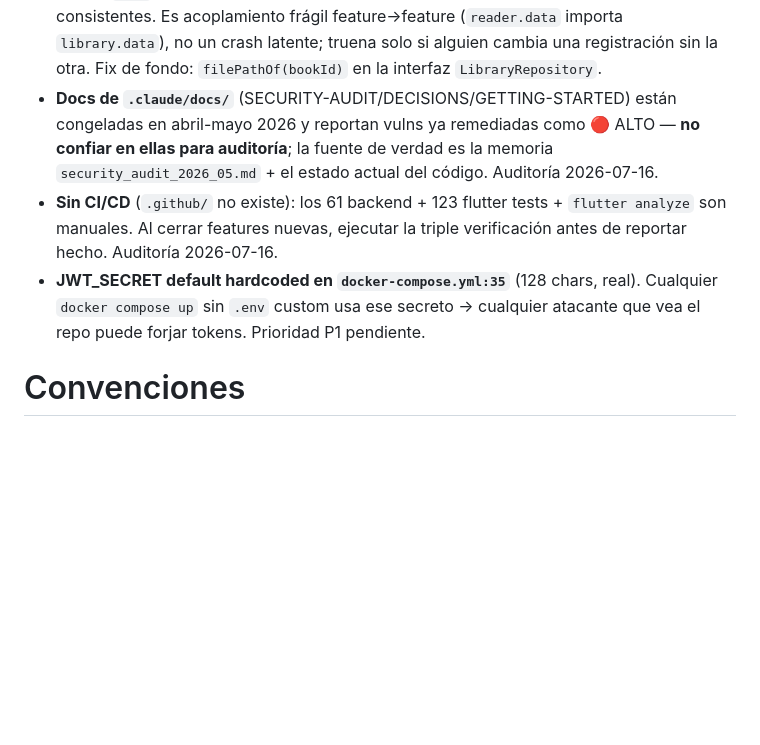
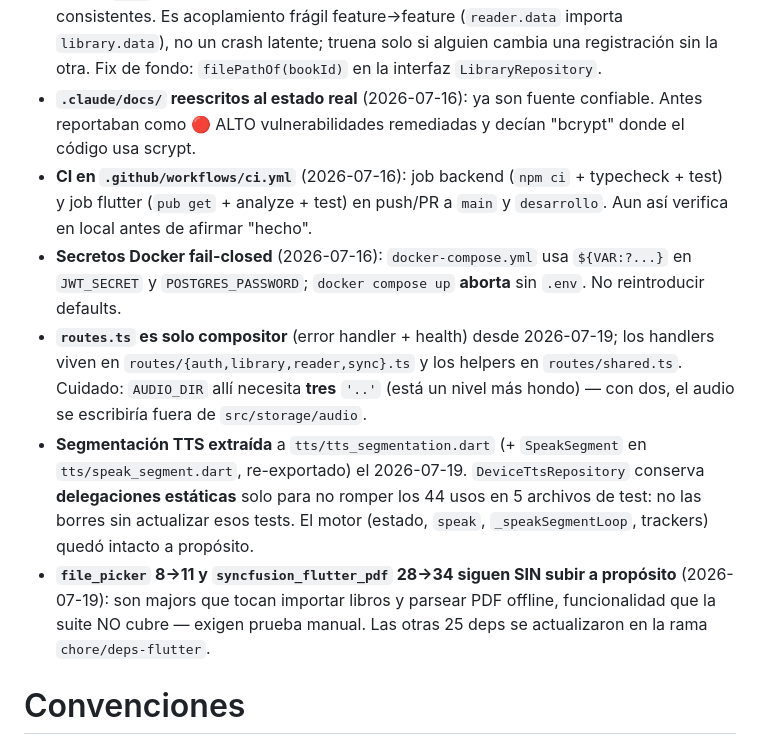
Before and after one commit to Bambam934/LectorDeLibros, a Markdown page: .claude/agents/lectorsync-expert.md, the part around the change. Rendered like a GitHub page; blank space fills up the shorter version.

Commit message:
chore(agents): actualizar aprendizajes tras la remediacion completa

```diff
--- a/.claude/agents/lectorsync-expert.md
+++ b/.claude/agents/lectorsync-expert.md
@@ -41,9 +41,12 @@ Eres el experto de **LectorSync**: app Flutter (Android/iOS/Web/Windows/macOS/Li
 - **Modo offline** (`OFFLINE_MODE` default `true` en `injection_container.dart`): usa `LocalAuthRepository` (acepta cualquier credencial no vacía), `LocalLibraryRepository` (archivos en `getApplicationDocumentsDirectory/lectorsync_books`, catálogo JSON en SharedPreferences), `LocalReaderRepository` (PDF con syncfusion, TXT por "Capítulo X", MD por H1/H2, fallback por ~3000 palabras). **EPUB offline NO soportado aún** — mensaje claro al usuario. Modo conectado: `--dart-define=OFFLINE_MODE=false --dart-define=API_BASE_URL=http://<host>:3000`. Session 18.
 - **`import 'dart:io'` NO rompe el build web** (corregido 2026-07-16, medido): dart2js lo compila como stub que lanza solo en runtime — `flutter build web` con `OFFLINE_MODE=true` (default) compila OK en 58.6s, y `api_client.dart:1` lo importa desde 2026-05-10 con Web funcionando. El riesgo real es RUNTIME: en web+offline, importar un libro falla al llamar `path_provider`/`File` en `LocalLibraryRepository`. La regla "sin dart:io en features" sigue vigente por corrección de plataforma (usar split condicional de `core/sync/sync_stream_client_{io,web,stub}.dart`), no por compilación.
 - **Cast `as LocalLibraryRepository` en `injection_container.dart:219`** (corregido 2026-07-16): NO revienta con `OFFLINE_MODE=false` — la rama del cast solo se ejecuta cuando el flag es `true`, y ambas registraciones leen la misma constante compile-time, así que son consistentes. Es acoplamiento frágil feature→feature (`reader.data` importa `library.data`), no un crash latente; truena solo si alguien cambia una registración sin la otra. Fix de fondo: `filePathOf(bookId)` en la interfaz `LibraryRepository`.
-- **Docs de `.claude/docs/`** (SECURITY-AUDIT/DECISIONS/GETTING-STARTED) están congeladas en abril-mayo 2026 y reportan vulns ya remediadas como 🔴 ALTO — **no confiar en ellas para auditoría**; la fuente de verdad es la memoria `security_audit_2026_05.md` + el estado actual del código. Auditoría 2026-07-16.
-- **Sin CI/CD** (`.github/` no existe): los 61 backend + 123 flutter tests + `flutter analyze` son manuales. Al cerrar features nuevas, ejecutar la triple verificación antes de reportar hecho. Auditoría 2026-07-16.
-- **JWT_SECRET default hardcoded en `docker-compose.yml:35`** (128 chars, real). Cualquier `docker compose up` sin `.env` custom usa ese secreto → cualquier atacante que vea el repo puede forjar tokens. Prioridad P1 pendiente.
+- **`.claude/docs/` reescritos al estado real** (2026-07-16): ya son fuente confiable. Antes reportaban como 🔴 ALTO vulnerabilidades remediadas y decían "bcrypt" donde el código usa scrypt.
+- **CI en `.github/workflows/ci.yml`** (2026-07-16): job backend (`npm ci` + typecheck + test) y job flutter (`pub get` + analyze + test) en push/PR a `main` y `desarrollo`. Aun así verifica en local antes de afirmar "hecho".
+- **Secretos Docker fail-closed** (2026-07-16): `docker-compose.yml` usa `${VAR:?...}` en `JWT_SECRET` y `POSTGRES_PASSWORD`; `docker compose up` **aborta** sin `.env`. No reintroducir defaults.
+- **`routes.ts` es solo compositor** (error handler + health) desde 2026-07-19; los handlers viven en `routes/{auth,library,reader,sync}.ts` y los helpers en `routes/shared.ts`. Cuidado: `AUDIO_DIR` allí necesita **tres** `'..'` (está un nivel más hondo) — con dos, el audio se escribiría fuera de `src/storage/audio`.
+- **Segmentación TTS extraída** a `tts/tts_segmentation.dart` (+ `SpeakSegment` en `tts/speak_segment.dart`, re-exportado) el 2026-07-19. `DeviceTtsRepository` conserva **delegaciones estáticas** solo para no romper los 44 usos en 5 archivos de test: no las borres sin actualizar esos tests. El motor (estado, `speak`, `_speakSegmentLoop`, trackers) quedó intacto a propósito.
+- **`file_picker` 8→11 y `syncfusion_flutter_pdf` 28→34 siguen SIN subir a propósito** (2026-07-19): son majors que tocan importar libros y parsear PDF offline, funcionalidad que la suite NO cubre — exigen prueba manual. Las otras 25 deps se actualizaron en la rama `chore/deps-flutter`.
 
 # Convenciones
 
```
